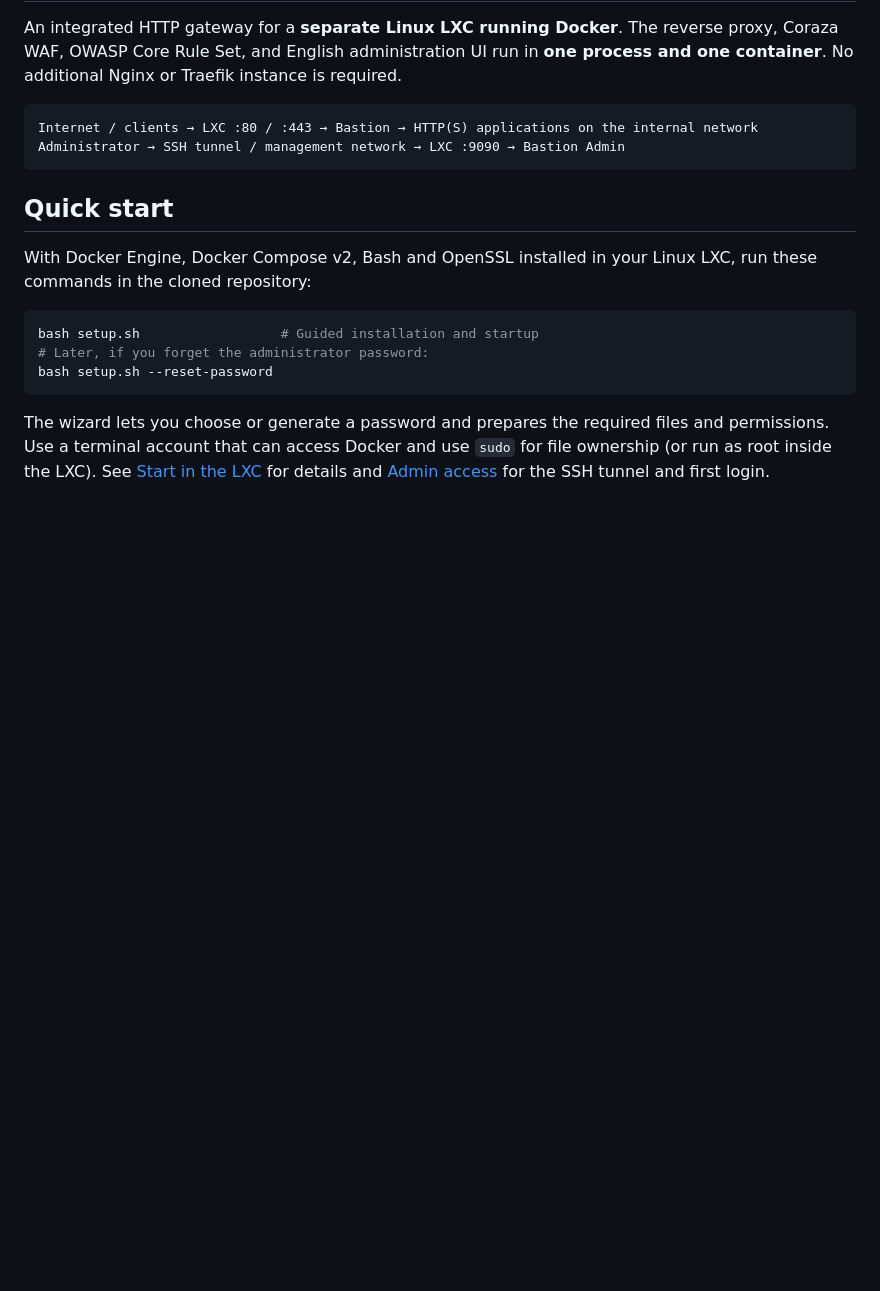
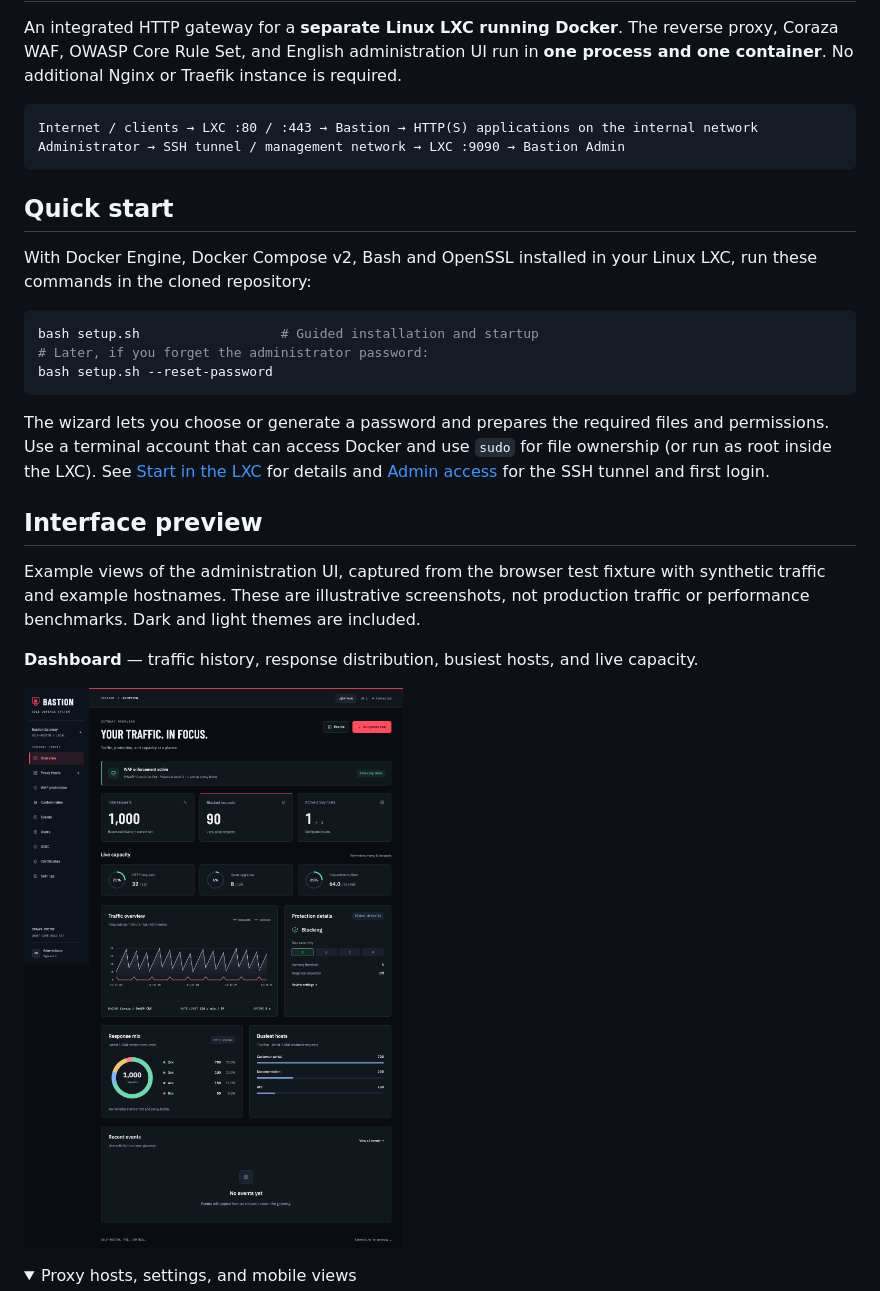
Before and after one commit to dioninho99/bastionWAF, a Markdown page: README.md, the part around one of its changes. Rendered like a GitHub page; pictures changed too: docs/screenshots/dashboard.png (added); folded sections open; blank space fills up the shorter version.

```diff
--- a/README.md
+++ b/README.md
@@ -23,3 +23,17 @@ and permissions. Use a terminal account that can access Docker and use `sudo`
 for file ownership (or run as root inside the LXC).
 See [Start in the LXC](#start-in-the-lxc) for details and
 [Admin access](#admin-access) for the SSH tunnel and first login.
+
+## Interface preview
+
+Example views of the administration UI, captured from the browser test fixture
+with synthetic traffic and example hostnames. These are illustrative screenshots,
+not production traffic or performance benchmarks. Dark and light themes are included.
+
+**Dashboard** — traffic history, response distribution, busiest hosts, and live capacity.
+
+![Bastion dashboard in dark mode with traffic charts, response distribution, and capacity gauges](docs/screenshots/dashboard.png)
+
+<details>
+<summary>Proxy hosts, settings, and mobile views</summary>
+
```
Also changed, not shown: other parts of README.md (+13 -0 lines), docs/screenshots/mobile.png (added), docs/screenshots/proxy-hosts.png (added), docs/screenshots/settings.png (added), 5 other files.
